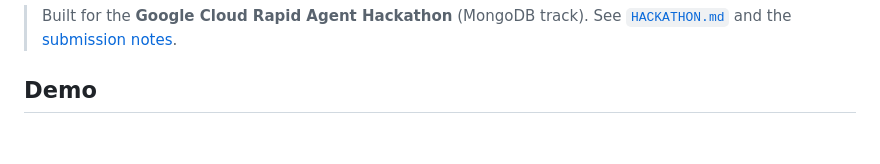
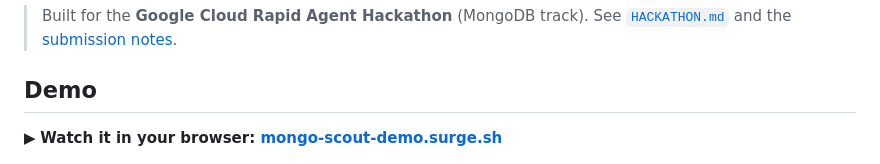
Before and after one commit to kite-builds/mongo-scout, a Markdown page: README.md, the part around the change. GitHub-like rendering; blank space fills up the shorter version.

```diff
--- a/README.md
+++ b/README.md
@@ -17,6 +17,8 @@ default, so the agent physically cannot mutate data.
 > [`HACKATHON.md`](./HACKATHON.md) and the [submission notes](./SUBMISSION.md).
 
 ## Demo
+
+▶ **Watch it in your browser: [mongo-scout-demo.surge.sh](https://mongo-scout-demo.surge.sh)**
 
 ![mongo-scout key-free demo](./demo/media/mongo-scout-demo.gif)
 
```
Also changed, not shown: SUBMISSION.md (+15 -6 lines).
